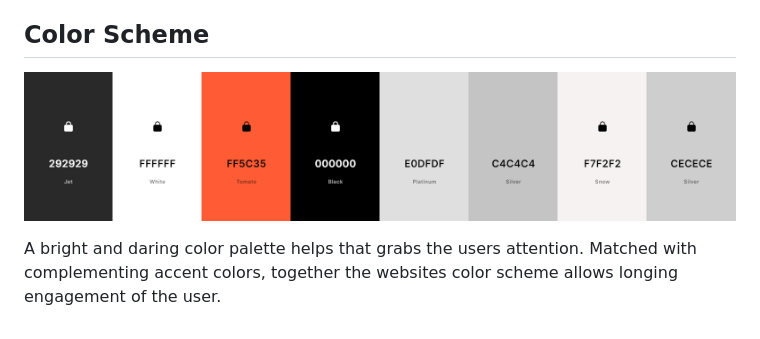
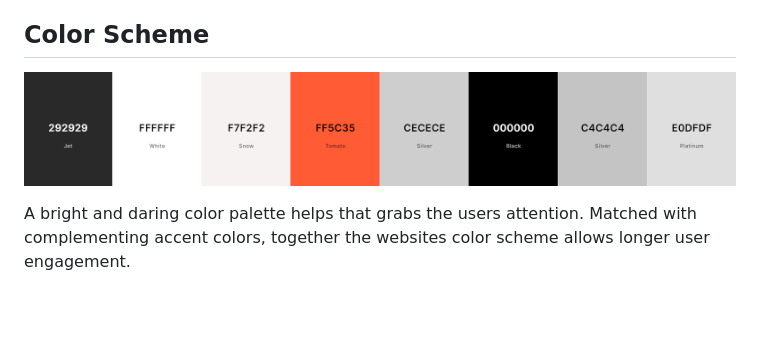
Before and after one commit to Jefferson-Bantawig/RetroRides-Car-Rental, a Markdown page: README.md, the part around the change. Drawn GitHub-style; pictures changed too: assets/readme/color-palette.png.

```diff
--- a/README.md
+++ b/README.md
@@ -161,4 +161,4 @@ Retro Rides is designed for car enthusiast and non-car enthusiast alike. Weather
 
 ![Color Palette](assets/readme/color-palette.png)
 
-A bright and daring color palette helps that grabs the users attention. Matched with complementing accent colors, together the websites color scheme allows longing engagement of the user.
+A bright and daring color palette helps that grabs the users attention. Matched with complementing accent colors, together the websites color scheme allows longer user engagement.
```
Also changed, not shown: 2 other files.
